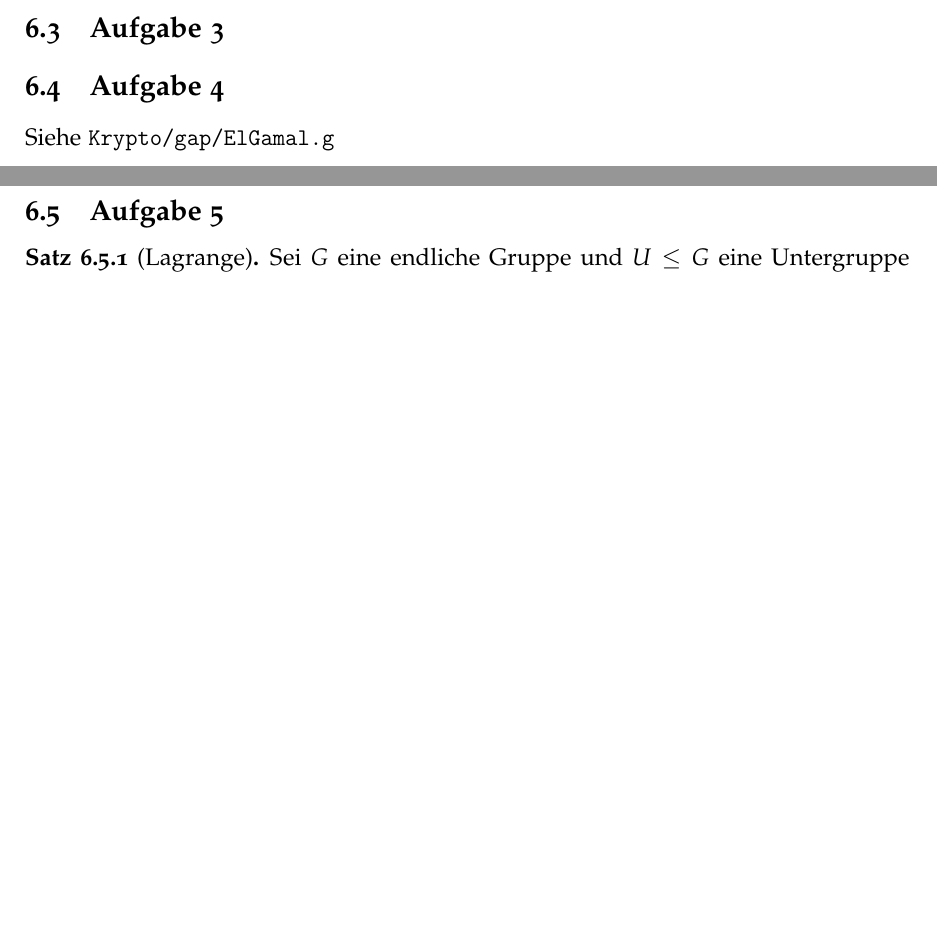
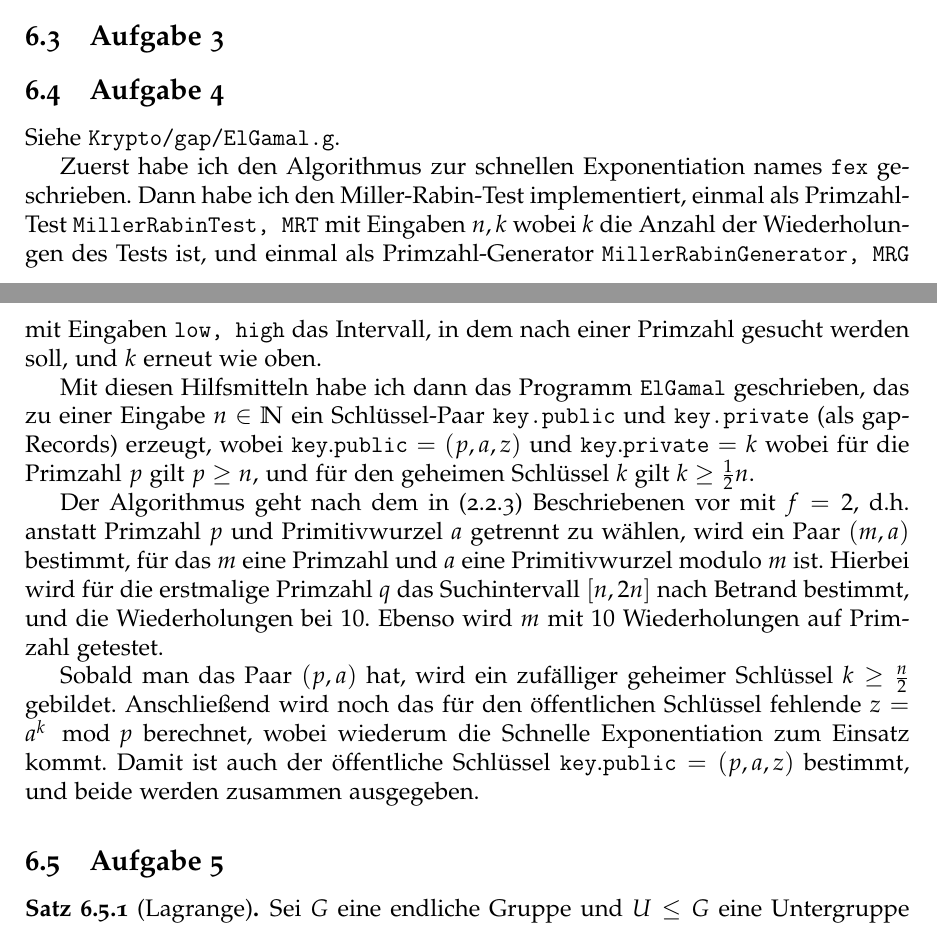
Before and after one commit to Tschitschibor/Krypto, a LaTeX problem sheet (tex/Uebungen.tex, which reads tex/Uebung6/Aufgabe4.tex): two parts of pages 3 and 4 of 4 before the commit and two parts of pages 3 and 4 of 5 after it, joined at a grey line, cut so that both start at the same text, the shorter picture padded with empty space. Compiled offline with pdfLaTeX.

Commit message:
written some more for exercise 6.6

```diff
--- /dev/null
+++ b/tex/Uebung6/Aufgabe4.tex
@@ -0,0 +1,20 @@
+Siehe \texttt{Krypto/gap/ElGamal.g}.
+
+Zuerst habe ich den Algorithmus zur schnellen Exponentiation names \texttt{fex} geschrieben. Dann habe ich
+den Miller-Rabin-Test implementiert, einmal als Primzahl-Test \texttt{MillerRabinTest, MRT} mit Eingaben $n, k$
+wobei $k$ die Anzahl der Wiederholungen des Tests ist, und einmal als Primzahl-Generator \texttt{MillerRabinGenerator, MRG}
+mit Eingaben \texttt{low, high} das Intervall, in dem nach einer Primzahl gesucht werden soll, und $k$ erneut wie oben.
+
+Mit diesen Hilfsmitteln habe ich dann das Programm \texttt{ElGamal} geschrieben, das zu einer Eingabe $n \in \mathbb{N}$
+ein Schlüssel-Paar \texttt{key.public} und \texttt{key.private} (als gap-Records) erzeugt, wobei $\mathtt{key.public} = (p, a, z)$ und
+$\mathtt{key.private} = k$ wobei für die Primzahl $p$ gilt $p \geq n$, und für den geheimen Schlüssel $k$ gilt $k \geq \frac{1}{2}n$.
+
+Der Algorithmus geht nach dem in (2.2.3) Beschriebenen vor mit $f = 2$, d.h. anstatt Primzahl $p$ und Primitivwurzel $a$ getrennt zu wählen,
+wird ein Paar $(m, a)$ bestimmt, für das $m$ eine Primzahl und $a$ eine Primitivwurzel modulo $m$ ist. Hierbei wird für die
+erstmalige Primzahl $q$ das Suchintervall $[n, 2n]$ nach Betrand bestimmt, und die Wiederholungen bei $10$. Ebenso wird $m$ mit
+$10$ Wiederholungen auf Primzahl getestet.
+
+Sobald man das Paar $(p, a)$ hat, wird ein zufälliger geheimer Schlüssel $k \geq \frac{n}{2}$ gebildet.
+Anschließend wird noch das für den öffentlichen Schlüssel fehlende $z = a^{k} \mod p$ berechnet, wobei wiederum
+die Schnelle Exponentiation zum Einsatz kommt.
+Damit ist auch der öffentliche Schlüssel $\mathtt{key.public} = (p, a, z)$ bestimmt, und beide werden zusammen ausgegeben.
--- a/tex/Uebungen.tex
+++ b/tex/Uebungen.tex
@@ -55,7 +55,7 @@ Siehe \texttt{Krypto/gap/ElGamal.g}
 
 \subsection{Aufgabe 3}
 \subsection{Aufgabe 4}
-Siehe \texttt{Krypto/gap/ElGamal.g}
+\input{Uebung6/Aufgabe4.tex}
 \subsection{Aufgabe 5}
 \begin{satz}[Lagrange]
 Sei $G$ eine endliche Gruppe und $U \leq G$ eine Untergruppe von $G$. Dann gilt:
```
Also changed, not shown: tex/Uebung6/Aufgabe6.tex (added, +14 -0 lines), tex/Uebungen.tex (2 more changed lines), 2 other files.
